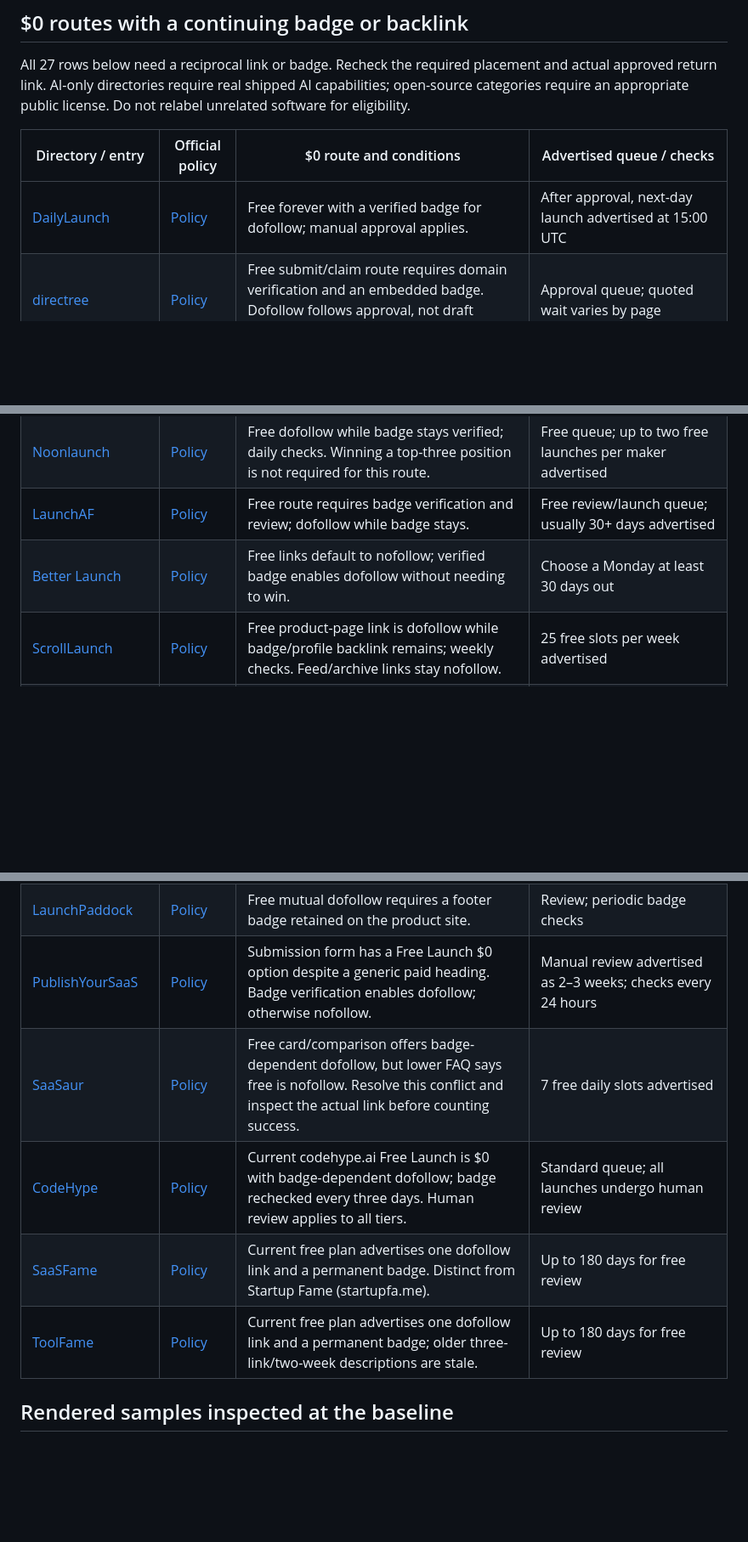
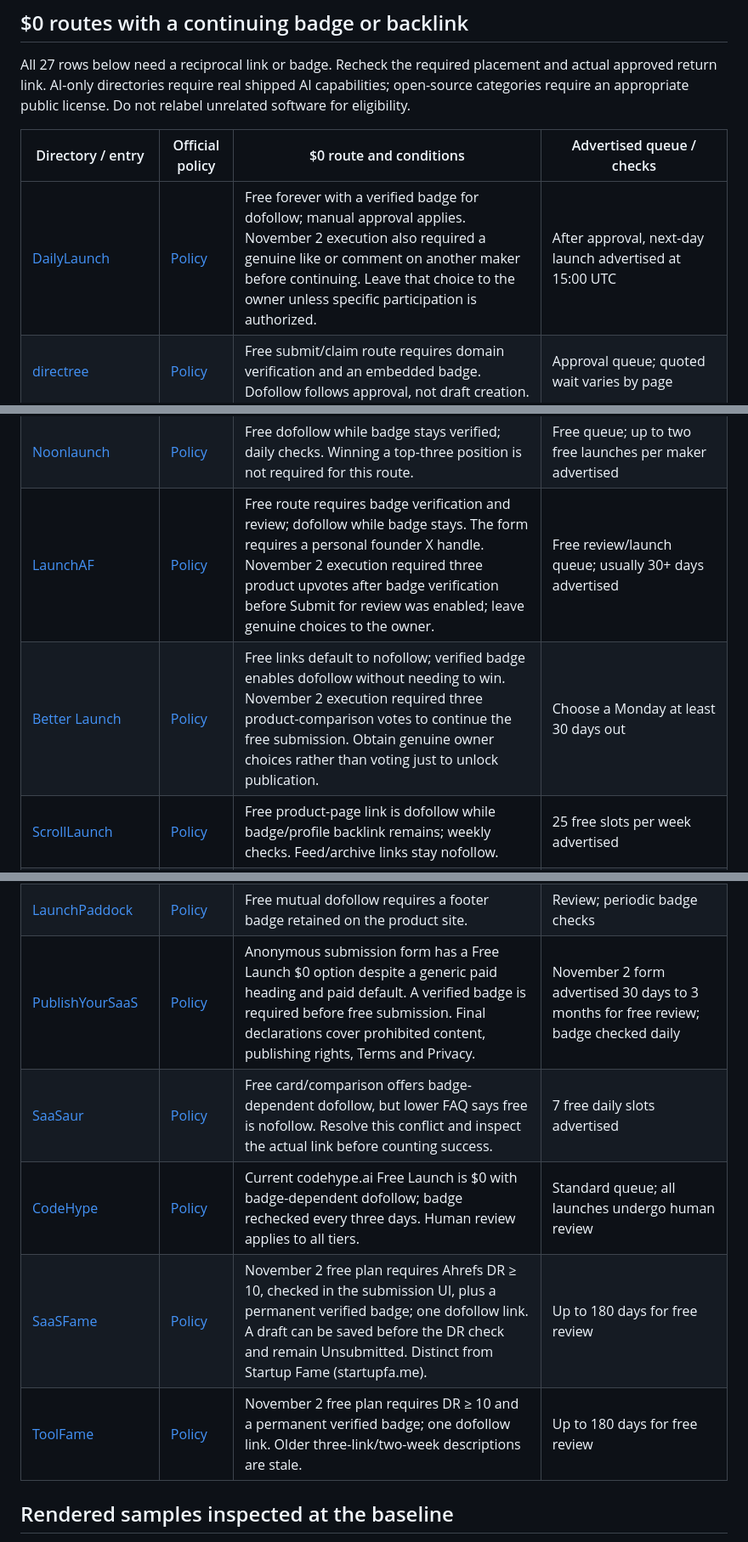
Before and after one commit to abdurshd/skills, a Markdown page: free-startup-listings/references/free-dofollow-directories.md, 3 parts joined by grey strips. Shown at 85% size. Drawn GitHub-style; blank space fills up the shorter version.

Commit message:
Update free listing requirements

```diff
--- a/free-startup-listings/references/free-dofollow-directories.md
+++ b/free-startup-listings/references/free-dofollow-directories.md
@@ -30,7 +32,7 @@ All 27 rows below need a reciprocal link or badge. Recheck the required placemen
 
 | Directory / entry | Official policy | $0 route and conditions | Advertised queue / checks |
 | --- | --- | --- | --- |
-| [DailyLaunch](https://dailylaunch.io/) | [Policy](https://dailylaunch.io/) | Free forever with a verified badge for dofollow; manual approval applies. | After approval, next-day launch advertised at 15:00 UTC |
+| [DailyLaunch](https://dailylaunch.io/) | [Policy](https://dailylaunch.io/) | Free forever with a verified badge for dofollow; manual approval applies. November 2 execution also required a genuine like or comment on another maker before continuing. Leave that choice to the owner unless specific participation is authorized. | After approval, next-day launch advertised at 15:00 UTC |
 | [directree](https://www.directree.io/pricing) | [Policy](https://www.directree.io/saas-directory) | Free submit/claim route requires domain verification and an embedded badge. Dofollow follows approval, not draft creation. | Approval queue; quoted wait varies by page |
 | [Findly.tools](https://findly.tools/about) | [Policy](https://findly.tools/about) | Free public listing; dofollow remains conditional on keeping the verified badge. | Sign in and review |
 | [SaaSLineup](https://saaslineup.com/submit/) | [Policy](https://saaslineup.com/pricing/) | Free plan promises one dofollow link; keep badge installed. No account required. | Immediate if badge verified; otherwise review advertised within 7 days |
@@ -44,19 +46,19 @@ All 27 rows below need a reciprocal link or badge. Recheck the required placemen
 | [StartupDirectory](https://startupdirectory.net/pricing) | [Policy](https://startupdirectory.net/pricing) | Free forever plan advertises badge-verified dofollow; terms retain discretion to change link attributes. | Site advertises instant listing after badge verification |
 | [ExitFounder](https://www.exitfounder.io/badge) | [Policy](https://www.exitfounder.io/badge) | Free dofollow requires a detectable server-rendered homepage badge or approved profile link; weekly rechecks. | Verification; weekly rechecks |
 | [Noonlaunch](https://noonlaunch.com/) | [Policy](https://noonlaunch.com/launch-with-ai) | Free dofollow while badge stays verified; daily checks. Winning a top-three position is not required for this route. | Free queue; up to two free launches per maker advertised |
-| [LaunchAF](https://launchaf.com/) | [Policy](https://launchaf.com/) | Free route requires badge verification and review; dofollow while badge stays. | Free review/launch queue; usually 30+ days advertised |
-| [Better Launch](https://www.betterlaunch.co/pricing) | [Policy](https://www.betterlaunch.co/pricing) | Free links default to nofollow; verified badge enables dofollow without needing to win. | Choose a Monday at least 30 days out |
+| [LaunchAF](https://launchaf.com/) | [Policy](https://launchaf.com/) | Free route requires badge verification and review; dofollow while badge stays. The form requires a personal founder X handle. November 2 execution required three product upvotes after badge verification before Submit for review was enabled; leave genuine choices to the owner. | Free review/launch queue; usually 30+ days advertised |
+| [Better Launch](https://www.betterlaunch.co/pricing) | [Policy](https://www.betterlaunch.co/pricing) | Free links default to nofollow; verified badge enables dofollow without needing to win. November 2 execution required three product-comparison votes to continue the free submission. Obtain genuine owner choices rather than voting just to unlock publication. | Choose a Monday at least 30 days out |
 | [ScrollLaunch](https://www.scrolllaunch.com/pricing) | [Policy](https://www.scrolllaunch.com/pricing) | Free product-page link is dofollow while badge/profile backlink remains; weekly checks. Feed/archive links stay nofollow. | 25 free slots per week advertised |
 | [DailyPings](https://dailypings.com/pricing) | [Policy](https://dailypings.com/pricing) | Free route requires a detectable homepage badge; dofollow while verified. Do not infer paid perks from flattened pricing text. | Homepage detection and daily checks |
 | [Dofollow.Tools](https://dofollow.tools/pricing) | [Policy](https://dofollow.tools/pricing) | Free plan requires a continuing badge; removal changes the return link to nofollow. | 7-day queue; 5 free daily slots advertised |
 | [First Look](https://firstlook.tools/pricing) | [Policy](https://firstlook.tools/pricing) | Free dofollow while badge stays verified; weekly checks. Paid cross-directory offers are separate. | 7-day queue; weekly badge checks |
 | [Brick Launch](https://bricklaun.ch/) | [Policy](https://bricklaun.ch/) | Free plan includes dofollow with a badge; badge-free listing is paid. | Free submission/review |
 | [LaunchPaddock](https://launchpaddock.com/) | [Policy](https://launchpaddock.com/) | Free mutual dofollow requires a footer badge retained on the product site. | Review; periodic badge checks |
-| [PublishYourSaaS](https://publishyoursaas.com/submit) | [Policy](https://publishyoursaas.com/submit) | Submission form has a Free Launch $0 option despite a generic paid heading. Badge verification enables dofollow; otherwise nofollow. | Manual review advertised as 2–3 weeks; checks every 24 hours |
+| [PublishYourSaaS](https://publishyoursaas.com/submit) | [Policy](https://publishyoursaas.com/submit) | Anonymous submission form has a Free Launch $0 option despite a generic paid heading and paid default. A verified badge is required before free submission. Final declarations cover prohibited content, publishing rights, Terms and Privacy. | November 2 form advertised 30 days to 3 months for free review; badge checked daily |
 | [SaaSaur](https://saasaur.com/pricing) | [Policy](https://saasaur.com/pricing) | Free card/comparison offers badge-dependent dofollow, but lower FAQ says free is nofollow. Resolve this conflict and inspect the actual link before counting success. | 7 free daily slots advertised |
 | [CodeHype](https://www.codehype.ai/pricing) | [Policy](https://www.codehype.ai/pricing) | Current codehype.ai Free Launch is $0 with badge-dependent dofollow; badge rechecked every three days. Human review applies to all tiers. | Standard queue; all launches undergo human review |
-| [SaaSFame](https://saasfame.com/pricing) | [Policy](https://saasfame.com/pricing) | Current free plan advertises one dofollow link and a permanent badge. Distinct from Startup Fame (startupfa.me). | Up to 180 days for free review |
-| [ToolFame](https://toolfame.com/pricing) | [Policy](https://toolfame.com/pricing) | Current free plan advertises one dofollow link and a permanent badge; older three-link/two-week descriptions are stale. | Up to 180 days for free review |
+| [SaaSFame](https://saasfame.com/pricing) | [Policy](https://saasfame.com/pricing) | November 2 free plan requires Ahrefs DR ≥ 10, checked in the submission UI, plus a permanent verified badge; one dofollow link. A draft can be saved before the DR check and remain Unsubmitted. Distinct from Startup Fame (startupfa.me). | Up to 180 days for free review |
+| [ToolFame](https://toolfame.com/pricing) | [Policy](https://toolfame.com/pricing) | November 2 free plan requires DR ≥ 10 and a permanent verified badge; one dofollow link. Older three-link/two-week descriptions are stale. | Up to 180 days for free review |
 
 ## Rendered samples inspected at the baseline
 
```
Also changed, not shown: other parts of free-startup-listings/references/free-dofollow-directories.md (+4 -0 lines), free-startup-listings/SKILL.md (+3 -1 lines).
